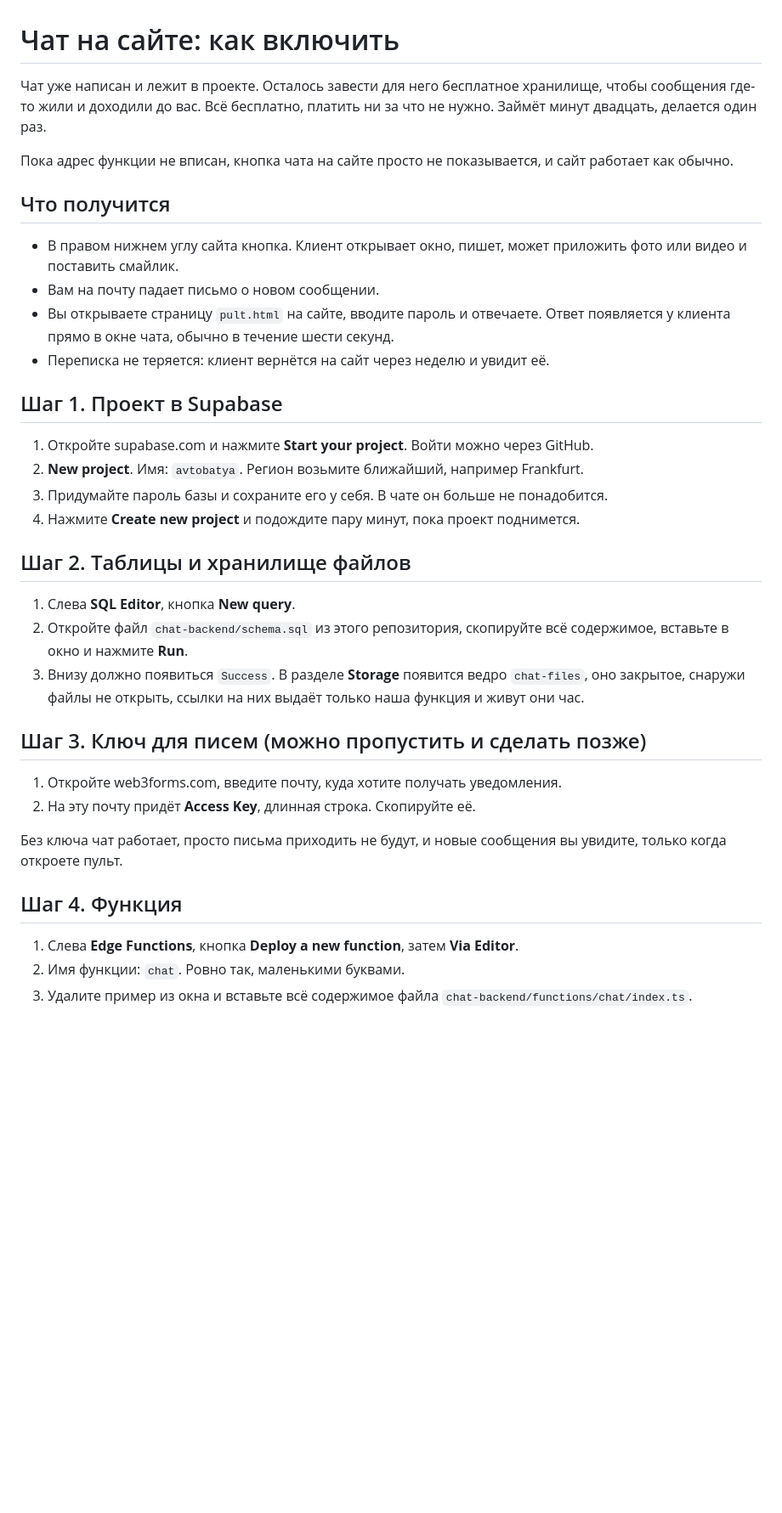
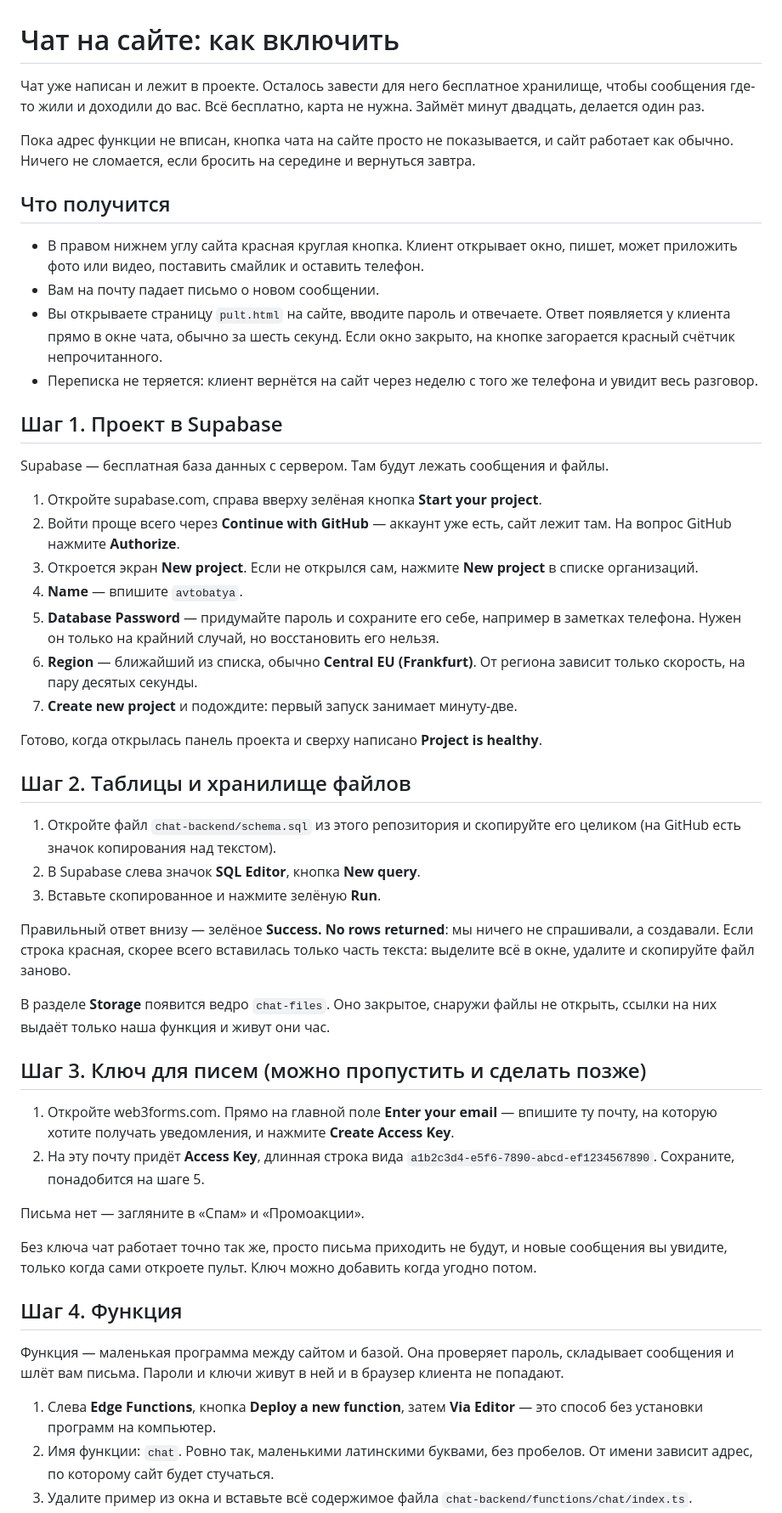
Before and after one commit to Fallen555/AutoBatya-NEW, a Markdown page: chat-backend/README.md, the part around one of its changes. Shown at 85% size. Drawn GitHub-style; blank space fills up the shorter version.

```diff
--- a/chat-backend/README.md
+++ b/chat-backend/README.md
@@ -1,48 +1,76 @@
 # Чат на сайте: как включить
 
 Чат уже написан и лежит в проекте. Осталось завести для него бесплатное хранилище,
-чтобы сообщения где-то жили и доходили до вас. Всё бесплатно, платить ни за что не нужно.
+чтобы сообщения где-то жили и доходили до вас. Всё бесплатно, карта не нужна.
 Займёт минут двадцать, делается один раз.
 
 Пока адрес функции не вписан, кнопка чата на сайте просто не показывается,
-и сайт работает как обычно.
+и сайт работает как обычно. Ничего не сломается, если бросить на середине
+и вернуться завтра.
 
 ## Что получится
 
-- В правом нижнем углу сайта кнопка. Клиент открывает окно, пишет, может приложить
-  фото или видео и поставить смайлик.
+- В правом нижнем углу сайта красная круглая кнопка. Клиент открывает окно, пишет,
+  может приложить фото или видео, поставить смайлик и оставить телефон.
 - Вам на почту падает письмо о новом сообщении.
 - Вы открываете страницу `pult.html` на сайте, вводите пароль и отвечаете. Ответ
-  появляется у клиента прямо в окне чата, обычно в течение шести секунд.
-- Переписка не теряется: клиент вернётся на сайт через неделю и увидит её.
+  появляется у клиента прямо в окне чата, обычно за шесть секунд. Если окно закрыто,
+  на кнопке загорается красный счётчик непрочитанного.
+- Переписка не теряется: клиент вернётся на сайт через неделю с того же телефона
+  и увидит весь разговор.
 
 ## Шаг 1. Проект в Supabase
 
-1. Откройте supabase.com и нажмите **Start your project**. Войти можно через GitHub.
-2. **New project**. Имя: `avtobatya`. Регион возьмите ближайший, например Frankfurt.
-3. Придумайте пароль базы и сохраните его у себя. В чате он больше не понадобится.
-4. Нажмите **Create new project** и подождите пару минут, пока проект поднимется.
+Supabase — бесплатная база данных с сервером. Там будут лежать сообщения и файлы.
+
+1. Откройте supabase.com, справа вверху зелёная кнопка **Start your project**.
+2. Войти проще всего через **Continue with GitHub** — аккаунт уже есть, сайт лежит там.
+   На вопрос GitHub нажмите **Authorize**.
+3. Откроется экран **New project**. Если не открылся сам, нажмите **New project**
+   в списке организаций.
+4. **Name** — впишите `avtobatya`.
+5. **Database Password** — придумайте пароль и сохраните его себе, например в заметках
+   телефона. Нужен он только на крайний случай, но восстановить его нельзя.
+6. **Region** — ближайший из списка, обычно **Central EU (Frankfurt)**. От региона
+   зависит только скорость, на пару десятых секунды.
+7. **Create new project** и подождите: первый запуск занимает минуту-две.
+
+Готово, когда открылась панель проекта и сверху написано **Project is healthy**.
 
 ## Шаг 2. Таблицы и хранилище файлов
 
-1. Слева **SQL Editor**, кнопка **New query**.
-2. Откройте файл `chat-backend/schema.sql` из этого репозитория, скопируйте всё
-   содержимое, вставьте в окно и нажмите **Run**.
-3. Внизу должно появиться `Success`. В разделе **Storage** появится ведро `chat-files`,
-   оно закрытое, снаружи файлы не открыть, ссылки на них выдаёт только наша функция
-   и живут они час.
+1. Откройте файл `chat-backend/schema.sql` из этого репозитория и скопируйте его целиком
+   (на GitHub есть значок копирования над текстом).
+2. В Supabase слева значок **SQL Editor**, кнопка **New query**.
+3. Вставьте скопированное и нажмите зелёную **Run**.
+
+Правильный ответ внизу — зелёное **Success. No rows returned**: мы ничего не спрашивали,
+а создавали. Если строка красная, скорее всего вставилась только часть текста: выделите
+всё в окне, удалите и скопируйте файл заново.
+
+В разделе **Storage** появится ведро `chat-files`. Оно закрытое, снаружи файлы не открыть,
+ссылки на них выдаёт только наша функция и живут они час.
 
 ## Шаг 3. Ключ для писем (можно пропустить и сделать позже)
 
-1. Откройте web3forms.com, введите почту, куда хотите получать уведомления.
-2. На эту почту придёт **Access Key**, длинная строка. Скопируйте её.
+1. Откройте web3forms.com. Прямо на главной поле **Enter your email** — впишите ту почту,
+   на которую хотите получать уведомления, и нажмите **Create Access Key**.
+2. На эту почту придёт **Access Key**, длинная строка вида
+   `a1b2c3d4-e5f6-7890-abcd-ef1234567890`. Сохраните, понадобится на шаге 5.
 
-Без ключа чат работает, просто письма приходить не будут, и новые сообщения
-вы увидите, только когда откроете пульт.
+Письма нет — загляните в «Спам» и «Промоакции».
+
+Без ключа чат работает точно так же, просто письма приходить не будут, и новые сообщения
+вы увидите, только когда сами откроете пульт. Ключ можно добавить когда угодно потом.
 
 ## Шаг 4. Функция
 
-1. Слева **Edge Functions**, кнопка **Deploy a new function**, затем **Via Editor**.
-2. Имя функции: `chat`. Ровно так, маленькими буквами.
+Функция — маленькая программа между сайтом и базой. Она проверяет пароль, складывает
+сообщения и шлёт вам письма. Пароли и ключи живут в ней и в браузер клиента не попадают.
+
+1. Слева **Edge Functions**, кнопка **Deploy a new function**, затем **Via Editor** —
+   это способ без установки программ на компьютер.
+2. Имя функции: `chat`. Ровно так, маленькими латинскими буквами, без пробелов.
+   От имени зависит адрес, по которому сайт будет стучаться.
 3. Удалите пример из окна и вставьте всё содержимое файла
    `chat-backend/functions/chat/index.ts`.
```
Also changed, not shown: other parts of chat-backend/README.md (+45 -23 lines).
